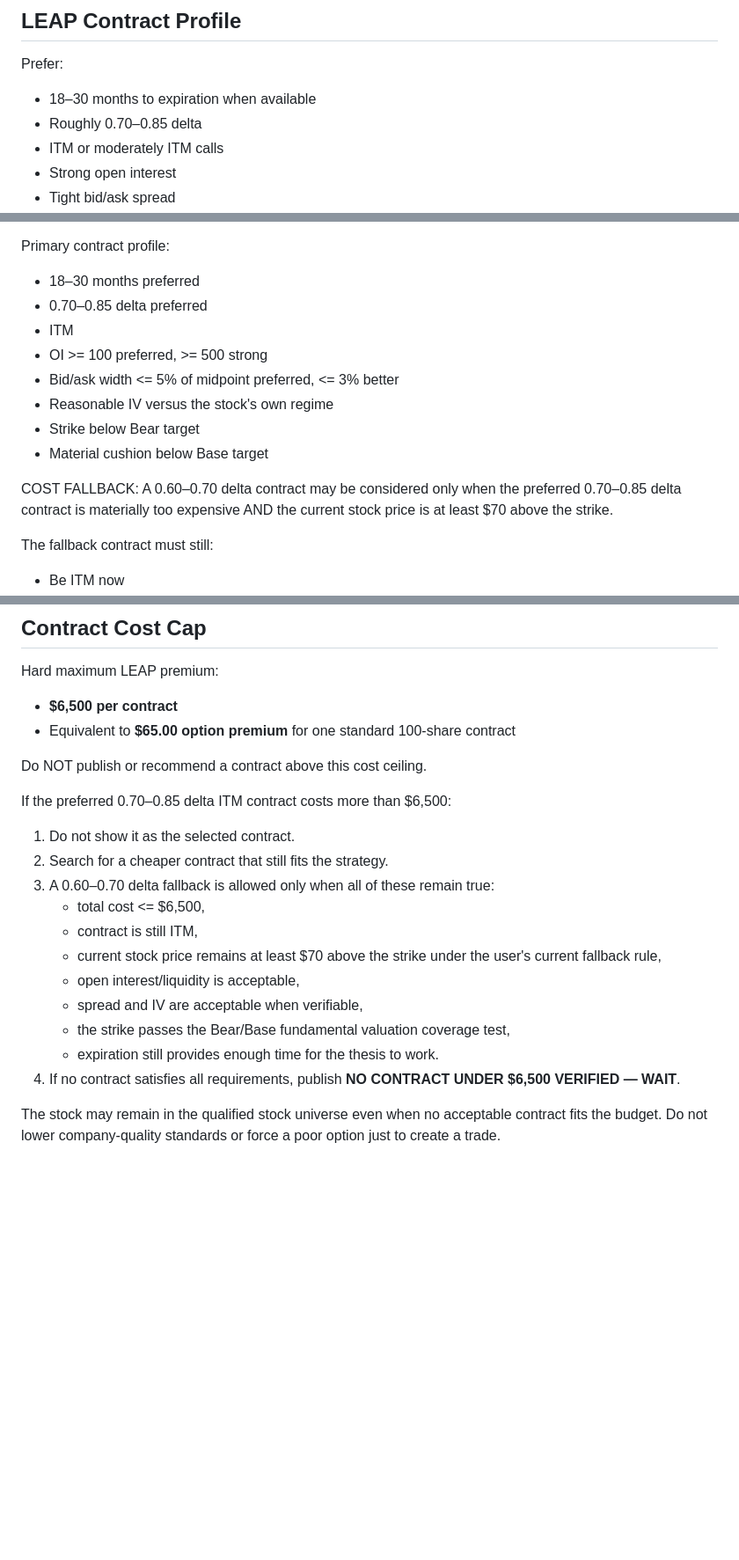
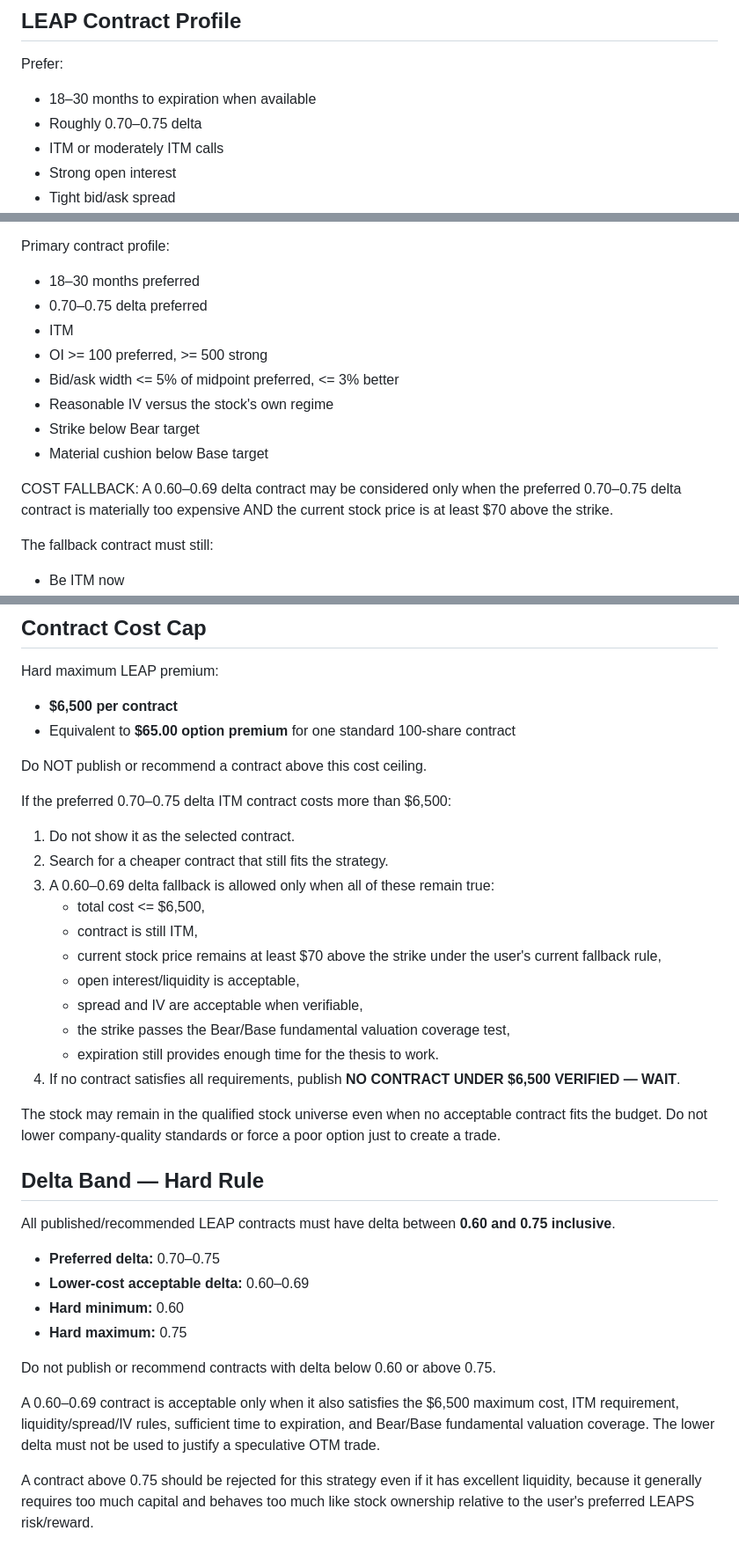
Before and after one commit to load66/trading, a Markdown page: leap-scanner/MASTER_PROMPT.md, 3 parts joined by grey strips. Shown at 88% size. Rendered like a GitHub page; blank space fills up the shorter version.

Commit message:
Set LEAPS delta band to 0.60 through 0.75

```diff
--- a/leap-scanner/MASTER_PROMPT.md
+++ b/leap-scanner/MASTER_PROMPT.md
@@ -165,7 +165,7 @@ Never average because the option premium alone is down.
 
 Prefer:
 - 18–30 months to expiration when available
-- Roughly 0.70–0.85 delta
+- Roughly 0.70–0.75 delta
 - ITM or moderately ITM calls
 - Strong open interest
 - Tight bid/ask spread
@@ -572,7 +572,7 @@ Never describe a contract as high probability solely from delta. Require both op
 
 Primary contract profile:
 - 18–30 months preferred
-- 0.70–0.85 delta preferred
+- 0.70–0.75 delta preferred
 - ITM
 - OI >= 100 preferred, >= 500 strong
 - Bid/ask width <= 5% of midpoint preferred, <= 3% better
@@ -581,7 +581,7 @@ Primary contract profile:
 - Material cushion below Base target
 
 COST FALLBACK:
-A 0.60–0.70 delta contract may be considered only when the preferred 0.70–0.85 delta contract is materially too expensive AND the current stock price is at least $70 above the strike.
+A 0.60–0.69 delta contract may be considered only when the preferred 0.70–0.75 delta contract is materially too expensive AND the current stock price is at least $70 above the strike.
 
 The fallback contract must still:
 - Be ITM now
@@ -621,10 +621,10 @@ Hard maximum LEAP premium:
 
 Do NOT publish or recommend a contract above this cost ceiling.
 
-If the preferred 0.70–0.85 delta ITM contract costs more than $6,500:
+If the preferred 0.70–0.75 delta ITM contract costs more than $6,500:
 1. Do not show it as the selected contract.
 2. Search for a cheaper contract that still fits the strategy.
-3. A 0.60–0.70 delta fallback is allowed only when all of these remain true:
+3. A 0.60–0.69 delta fallback is allowed only when all of these remain true:
    - total cost <= $6,500,
    - contract is still ITM,
    - current stock price remains at least $70 above the strike under the user's current fallback rule,
@@ -635,3 +635,19 @@ If the preferred 0.70–0.85 delta ITM contract costs more than $6,500:
 4. If no contract satisfies all requirements, publish **NO CONTRACT UNDER $6,500 VERIFIED — WAIT**.
 
 The stock may remain in the qualified stock universe even when no acceptable contract fits the budget. Do not lower company-quality standards or force a poor option just to create a trade.
+
+
+## Delta Band — Hard Rule
+
+All published/recommended LEAP contracts must have delta between **0.60 and 0.75 inclusive**.
+
+- **Preferred delta:** 0.70–0.75
+- **Lower-cost acceptable delta:** 0.60–0.69
+- **Hard minimum:** 0.60
+- **Hard maximum:** 0.75
+
+Do not publish or recommend contracts with delta below 0.60 or above 0.75.
+
+A 0.60–0.69 contract is acceptable only when it also satisfies the $6,500 maximum cost, ITM requirement, liquidity/spread/IV rules, sufficient time to expiration, and Bear/Base fundamental valuation coverage. The lower delta must not be used to justify a speculative OTM trade.
+
+A contract above 0.75 should be rejected for this strategy even if it has excellent liquidity, because it generally requires too much capital and behaves too much like stock ownership relative to the user's preferred LEAPS risk/reward.
```
